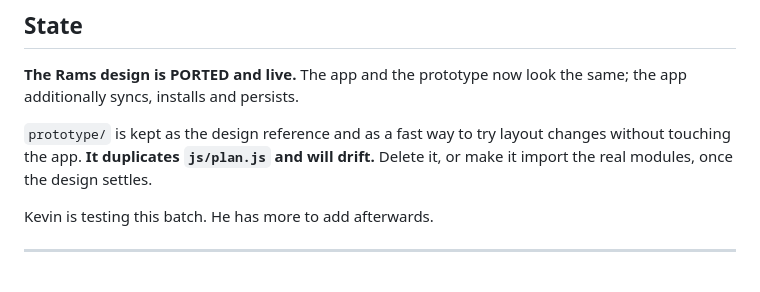
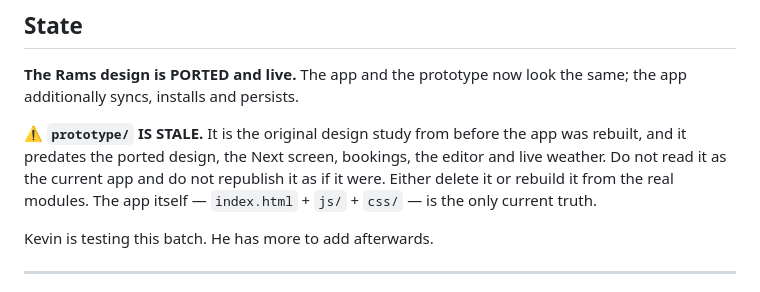
Before and after one commit to scenicprints/milepost, a Markdown page: PLAN.md, the part around the change. GitHub-like rendering.

Commit message:
PLAN.md: flag prototype/ as stale
It predates the design port, Next, bookings, the editor and live weather.
A future agent reading it as current would rebuild the wrong app.

Co-Authored-By: Claude Opus 5 <noreply@anthropic.com>

```diff
--- a/PLAN.md
+++ b/PLAN.md
@@ -19,9 +19,11 @@ agent, or a new Claude account, can continue without losing the thread.
 **The Rams design is PORTED and live.** The app and the prototype now look the
 same; the app additionally syncs, installs and persists.
 
-`prototype/` is kept as the design reference and as a fast way to try layout
-changes without touching the app. **It duplicates `js/plan.js` and will drift.**
-Delete it, or make it import the real modules, once the design settles.
+**⚠ `prototype/` IS STALE.** It is the original design study from before the app
+was rebuilt, and it predates the ported design, the Next screen, bookings, the
+editor and live weather. Do not read it as the current app and do not republish
+it as if it were. Either delete it or rebuild it from the real modules. The app
+itself — `index.html` + `js/` + `css/` — is the only current truth.
 
 Kevin is testing this batch. He has more to add afterwards.
 
```
